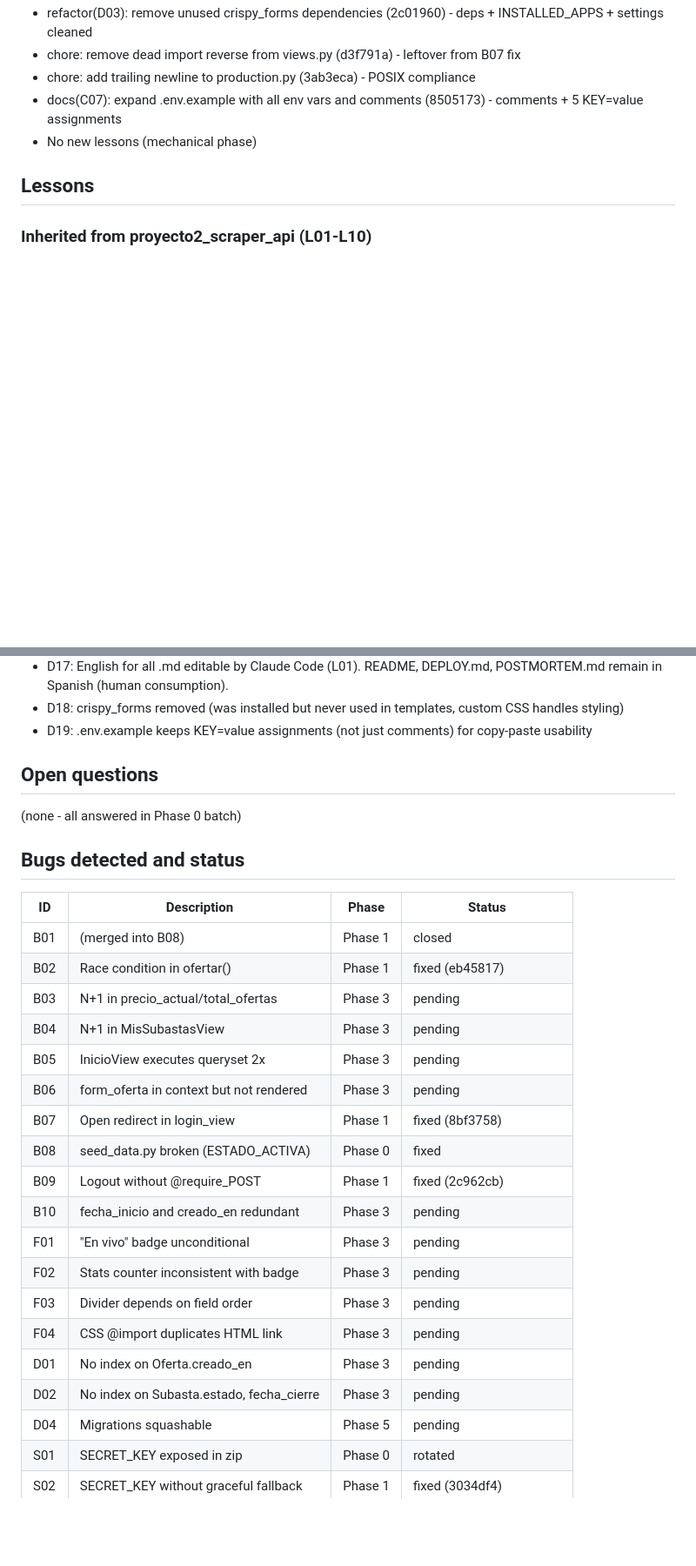
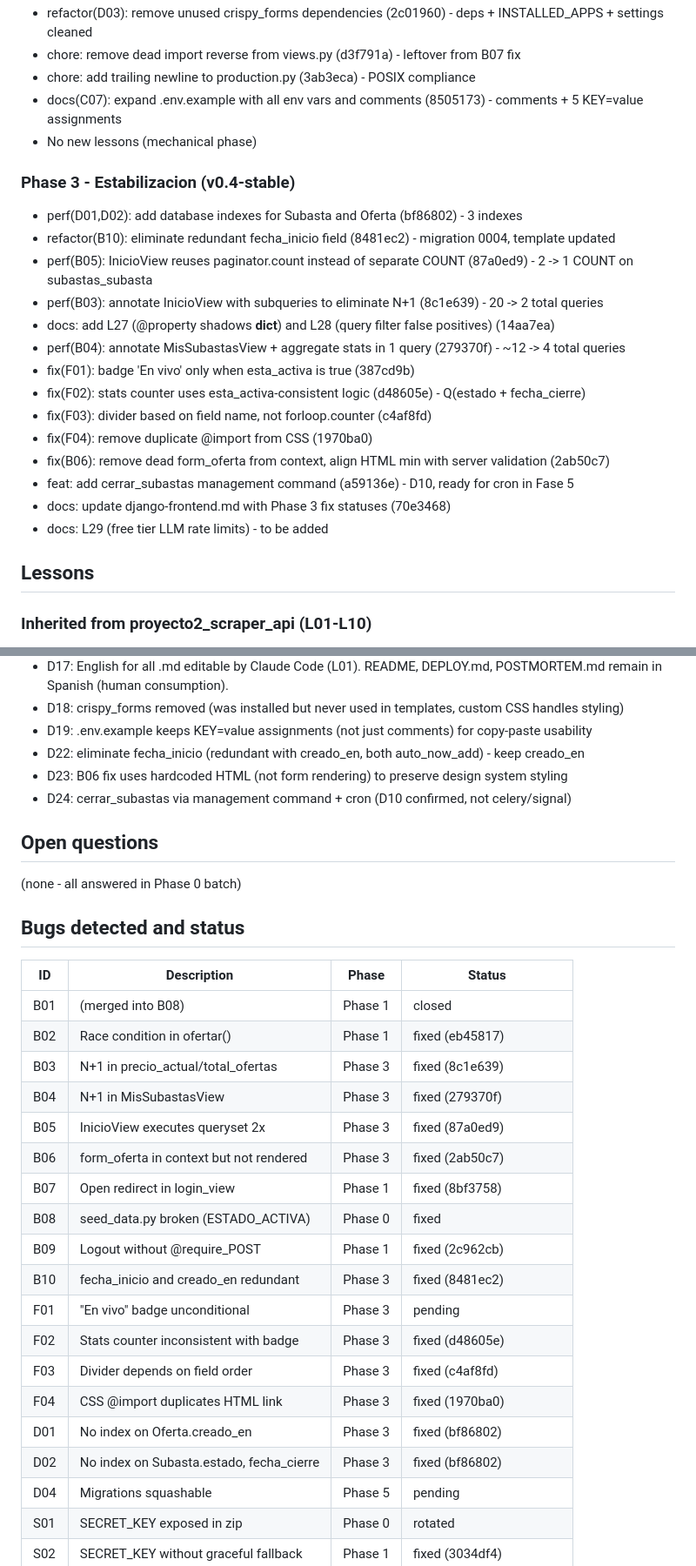
Before and after one commit to javiersandovaltap-beep/martillo-virtual, a Markdown page: SESSION_STATE.md, 2 parts joined by grey strips. Shown at 87% size. Rendered like a GitHub page; blank space fills up the shorter version.

Commit message:
docs: update SESSION_STATE.md for Phase 3 closure (v0.4-stable pending)
- Phase 3 history: 12 commits, 12 bugs fixed
- Bug table: B03-B06, B10, F01-F04, D01, D02 all marked fixed
- New lessons: L29 (free tier LLM rate limits)
- New decisions: D22 (fecha_inicio), D23 (B06 hardcoded HTML), D24 (cerrar_subastas)

```diff
--- a/SESSION_STATE.md
+++ b/SESSION_STATE.md
@@ -53,6 +53,23 @@
 - chore: add trailing newline to production.py (3ab3eca) - POSIX compliance
 - docs(C07): expand .env.example with all env vars and comments (8505173) - comments + 5 KEY=value assignments
 - No new lessons (mechanical phase)
+
+### Phase 3 - Estabilizacion (v0.4-stable)
+- perf(D01,D02): add database indexes for Subasta and Oferta (bf86802) - 3 indexes
+- refactor(B10): eliminate redundant fecha_inicio field (8481ec2) - migration 0004, template updated
+- perf(B05): InicioView reuses paginator.count instead of separate COUNT (87a0ed9) - 2 -> 1 COUNT on subastas_subasta
+- perf(B03): annotate InicioView with subqueries to eliminate N+1 (8c1e639) - 20 -> 2 total queries
+- docs: add L27 (@property shadows __dict__) and L28 (query filter false positives) (14aa7ea)
+- perf(B04): annotate MisSubastasView + aggregate stats in 1 query (279370f) - ~12 -> 4 total queries
+- fix(F01): badge 'En vivo' only when esta_activa is true (387cd9b)
+- fix(F02): stats counter uses esta_activa-consistent logic (d48605e) - Q(estado + fecha_cierre)
+- fix(F03): divider based on field name, not forloop.counter (c4af8fd)
+- fix(F04): remove duplicate @import from CSS (1970ba0)
+- fix(B06): remove dead form_oferta from context, align HTML min with server validation (2ab50c7)
+- feat: add cerrar_subastas management command (a59136e) - D10, ready for cron in Fase 5
+- docs: update django-frontend.md with Phase 3 fix statuses (70e3468)
+- docs: L29 (free tier LLM rate limits) - to be added
+
 
 
 
@@ -114,6 +132,9 @@
 - D17: English for all .md editable by Claude Code (L01). README, DEPLOY.md, POSTMORTEM.md remain in Spanish (human consumption).
 - D18: crispy_forms removed (was installed but never used in templates, custom CSS handles styling)
 - D19: .env.example keeps KEY=value assignments (not just comments) for copy-paste usability
+- D22: eliminate fecha_inicio (redundant with creado_en, both auto_now_add) - keep creado_en
+- D23: B06 fix uses hardcoded HTML (not form rendering) to preserve design system styling
+- D24: cerrar_subastas via management command + cron (D10 confirmed, not celery/signal)
 
 ## Open questions
 
@@ -125,20 +146,20 @@
 |----|-------------|-------|--------|
 | B01 | (merged into B08) | Phase 1 | closed |
 | B02 | Race condition in ofertar() | Phase 1 | fixed (eb45817) |
-| B03 | N+1 in precio_actual/total_ofertas | Phase 3 | pending |
-| B04 | N+1 in MisSubastasView | Phase 3 | pending |
-| B05 | InicioView executes queryset 2x | Phase 3 | pending |
-| B06 | form_oferta in context but not rendered | Phase 3 | pending |
+| B03 | N+1 in precio_actual/total_ofertas | Phase 3 | fixed (8c1e639) |
+| B04 | N+1 in MisSubastasView | Phase 3 | fixed (279370f) |
+| B05 | InicioView executes queryset 2x | Phase 3 | fixed (87a0ed9) |
+| B06 | form_oferta in context but not rendered | Phase 3 | fixed (2ab50c7) |
 | B07 | Open redirect in login_view | Phase 1 | fixed (8bf3758) |
 | B08 | seed_data.py broken (ESTADO_ACTIVA) | Phase 0 | fixed |
 | B09 | Logout without @require_POST | Phase 1 | fixed (2c962cb) |
-| B10 | fecha_inicio and creado_en redundant | Phase 3 | pending |
+| B10 | fecha_inicio and creado_en redundant | Phase 3 | fixed (8481ec2) |
 | F01 | "En vivo" badge unconditional | Phase 3 | pending |
-| F02 | Stats counter inconsistent with badge | Phase 3 | pending |
-| F03 | Divider depends on field order | Phase 3 | pending |
-| F04 | CSS @import duplicates HTML link | Phase 3 | pending |
-| D01 | No index on Oferta.creado_en | Phase 3 | pending |
-| D02 | No index on Subasta.estado, fecha_cierre | Phase 3 | pending |
+| F02 | Stats counter inconsistent with badge | Phase 3 | fixed (d48605e) |
+| F03 | Divider depends on field order | Phase 3 | fixed (c4af8fd) |
+| F04 | CSS @import duplicates HTML link | Phase 3 | fixed (1970ba0) |
+| D01 | No index on Oferta.creado_en | Phase 3 | fixed (bf86802) |
+| D02 | No index on Subasta.estado, fecha_cierre | Phase 3 | fixed (bf86802) |
 | D04 | Migrations squashable | Phase 5 | pending |
 | S01 | SECRET_KEY exposed in zip | Phase 0 | rotated |
 | S02 | SECRET_KEY without graceful fallback | Phase 1 | fixed (3034df4) |
```
Also changed, not shown: other parts of SESSION_STATE.md (+5 -4 lines).
